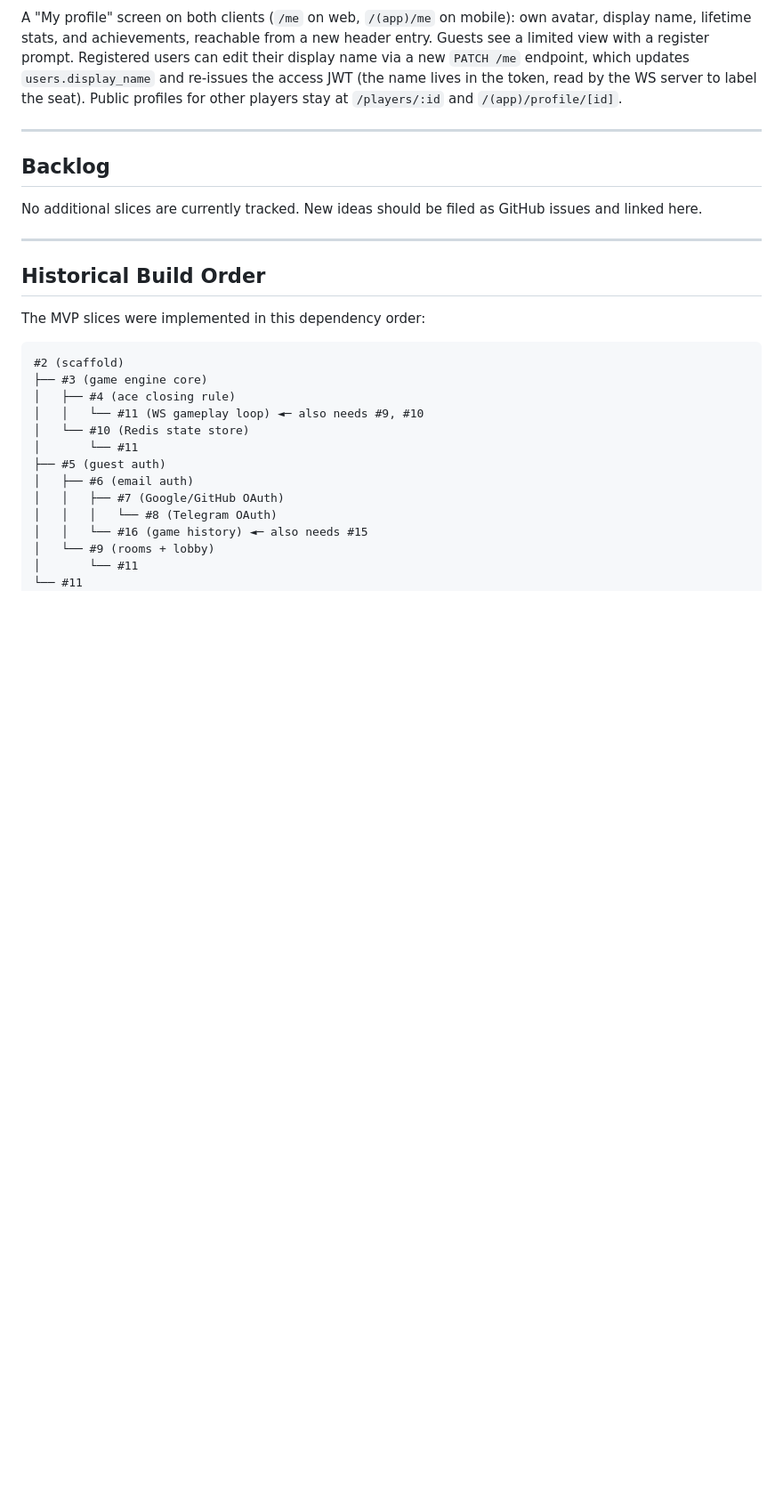
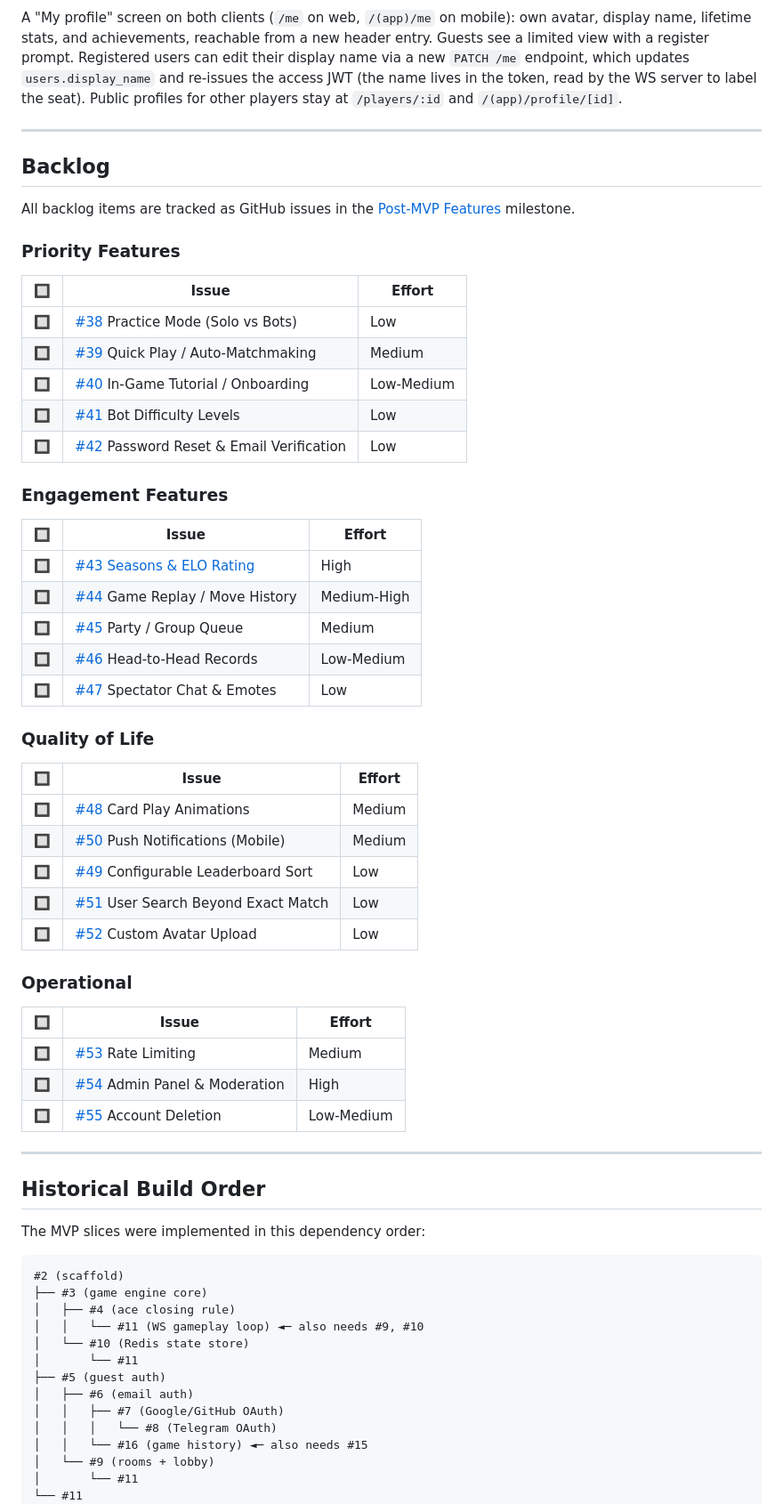
Before and after one commit to faytranevozter/7spade, a Markdown page: docs/roadmap.md, the part around the change. Shown at 89% size. GitHub-like rendering; blank space fills up the shorter version.

Commit message:
feat: update roadmap with backlog items and priority features

```diff
--- a/docs/roadmap.md
+++ b/docs/roadmap.md
@@ -121,8 +121,45 @@ at `/players/:id` and `/(app)/profile/[id]`.
 
 ## Backlog
 
-No additional slices are currently tracked. New ideas should be filed as GitHub
-issues and linked here.
+All backlog items are tracked as GitHub issues in the [Post-MVP Features](https://github.com/faytranevozter/7spade/milestone/1) milestone.
+
+### Priority Features
+
+| 🔲 | Issue | Effort |
+|---|---|---|
+| 🔲 | [#38](https://github.com/faytranevozter/7spade/issues/38) Practice Mode (Solo vs Bots) | Low |
+| 🔲 | [#39](https://github.com/faytranevozter/7spade/issues/39) Quick Play / Auto-Matchmaking | Medium |
+| 🔲 | [#40](https://github.com/faytranevozter/7spade/issues/40) In-Game Tutorial / Onboarding | Low-Medium |
+| 🔲 | [#41](https://github.com/faytranevozter/7spade/issues/41) Bot Difficulty Levels | Low |
+| 🔲 | [#42](https://github.com/faytranevozter/7spade/issues/42) Password Reset & Email Verification | Low |
+
+### Engagement Features
+
+| 🔲 | Issue | Effort |
+|---|---|---|
+| 🔲 | [#43](https://github.com/faytranevozter/7spade/issues/43) [Seasons & ELO Rating](./specs/seasons-and-elo.md) | High |
+| 🔲 | [#44](https://github.com/faytranevozter/7spade/issues/44) Game Replay / Move History | Medium-High |
+| 🔲 | [#45](https://github.com/faytranevozter/7spade/issues/45) Party / Group Queue | Medium |
+| 🔲 | [#46](https://github.com/faytranevozter/7spade/issues/46) Head-to-Head Records | Low-Medium |
+| 🔲 | [#47](https://github.com/faytranevozter/7spade/issues/47) Spectator Chat & Emotes | Low |
+
+### Quality of Life
+
+| 🔲 | Issue | Effort |
+|---|---|---|
+| 🔲 | [#48](https://github.com/faytranevozter/7spade/issues/48) Card Play Animations | Medium |
+| 🔲 | [#50](https://github.com/faytranevozter/7spade/issues/50) Push Notifications (Mobile) | Medium |
+| 🔲 | [#49](https://github.com/faytranevozter/7spade/issues/49) Configurable Leaderboard Sort | Low |
+| 🔲 | [#51](https://github.com/faytranevozter/7spade/issues/51) User Search Beyond Exact Match | Low |
+| 🔲 | [#52](https://github.com/faytranevozter/7spade/issues/52) Custom Avatar Upload | Low |
+
+### Operational
+
+| 🔲 | Issue | Effort |
+|---|---|---|
+| 🔲 | [#53](https://github.com/faytranevozter/7spade/issues/53) Rate Limiting | Medium |
+| 🔲 | [#54](https://github.com/faytranevozter/7spade/issues/54) Admin Panel & Moderation | High |
+| 🔲 | [#55](https://github.com/faytranevozter/7spade/issues/55) Account Deletion | Low-Medium |
 
 ---
 
```
